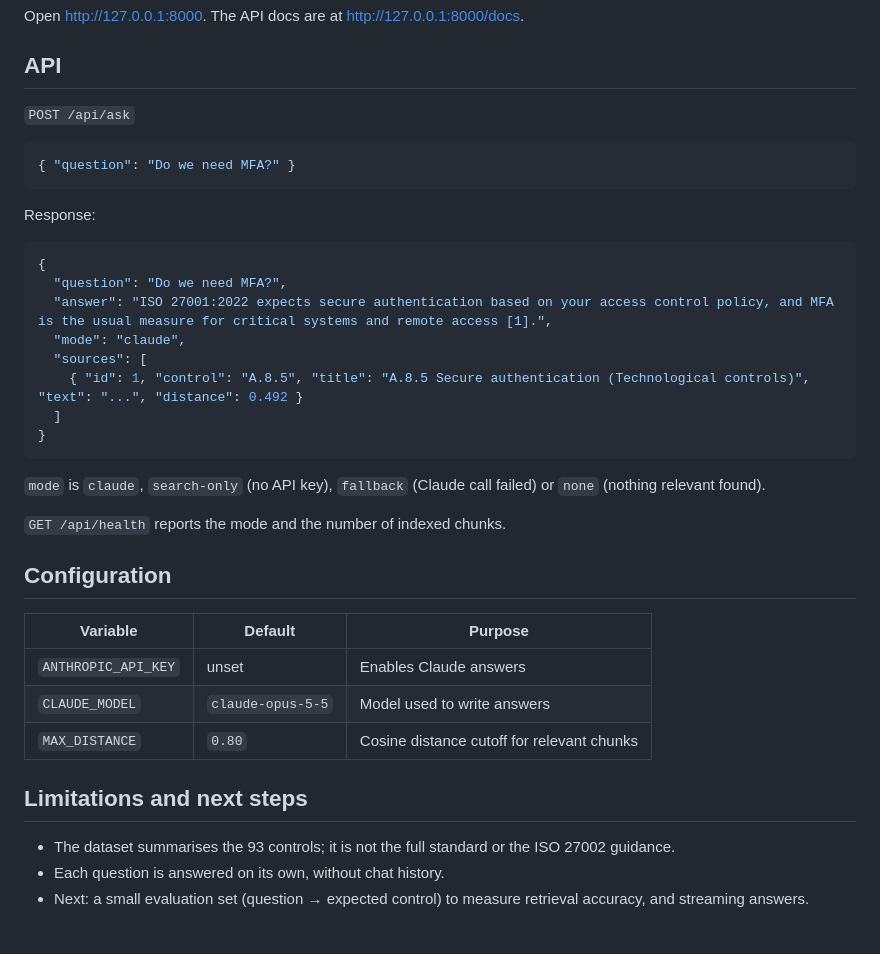
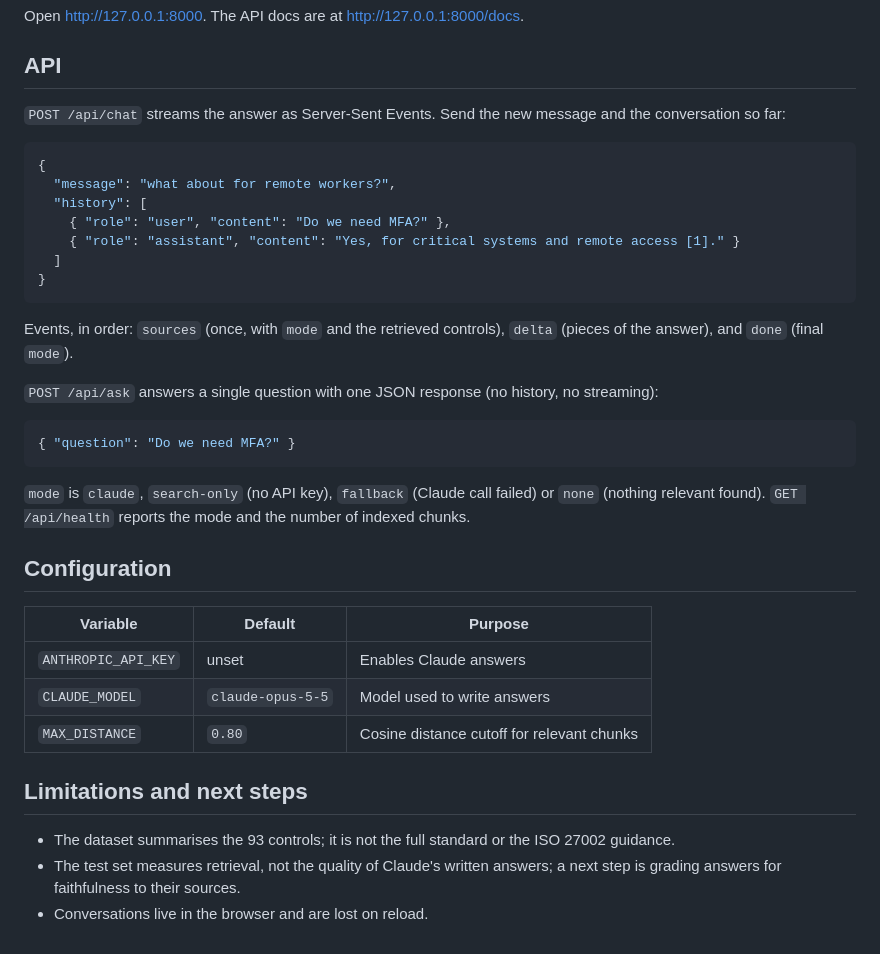
Before and after one commit to ifrahMoh24/ISO27001-Assistant, a Markdown page: README.md, the part around one of its changes. Rendered like a GitHub page.

````diff
--- a/README.md
+++ b/README.md
@@ -67,28 +114,27 @@ Open <http://127.0.0.1:8000>. The API docs are at <http://127.0.0.1:8000/docs>.
 
 ## API
 
-`POST /api/ask`
+`POST /api/chat` streams the answer as Server-Sent Events. Send the new message and the conversation so far:
+
+```json
+{
+  "message": "what about for remote workers?",
+  "history": [
+    { "role": "user", "content": "Do we need MFA?" },
+    { "role": "assistant", "content": "Yes, for critical systems and remote access [1]." }
+  ]
+}
+```
+
+Events, in order: `sources` (once, with `mode` and the retrieved controls), `delta` (pieces of the answer), and `done` (final `mode`).
+
+`POST /api/ask` answers a single question with one JSON response (no history, no streaming):
 
 ```json
 { "question": "Do we need MFA?" }
 ```
 
-Response:
-
-```json
-{
-  "question": "Do we need MFA?",
-  "answer": "ISO 27001:2022 expects secure authentication based on your access control policy, and MFA is the usual measure for critical systems and remote access [1].",
-  "mode": "claude",
-  "sources": [
-    { "id": 1, "control": "A.8.5", "title": "A.8.5 Secure authentication (Technological controls)", "text": "...", "distance": 0.492 }
-  ]
-}
-```
-
-`mode` is `claude`, `search-only` (no API key), `fallback` (Claude call failed) or `none` (nothing relevant found).
-
-`GET /api/health` reports the mode and the number of indexed chunks.
+`mode` is `claude`, `search-only` (no API key), `fallback` (Claude call failed) or `none` (nothing relevant found). `GET /api/health` reports the mode and the number of indexed chunks.
 
 ## Configuration
 
@@ -101,5 +147,5 @@ Response:
 ## Limitations and next steps
 
 - The dataset summarises the 93 controls; it is not the full standard or the ISO 27002 guidance.
-- Each question is answered on its own, without chat history.
-- Next: a small evaluation set (question → expected control) to measure retrieval accuracy, and streaming answers.
+- The test set measures retrieval, not the quality of Claude's written answers; a next step is grading answers for faithfulness to their sources.
+- Conversations live in the browser and are lost on reload.
````
Also changed, not shown: other parts of README.md (+60 -13 lines), docs/screenshot.jpg (added), 6 other files.
